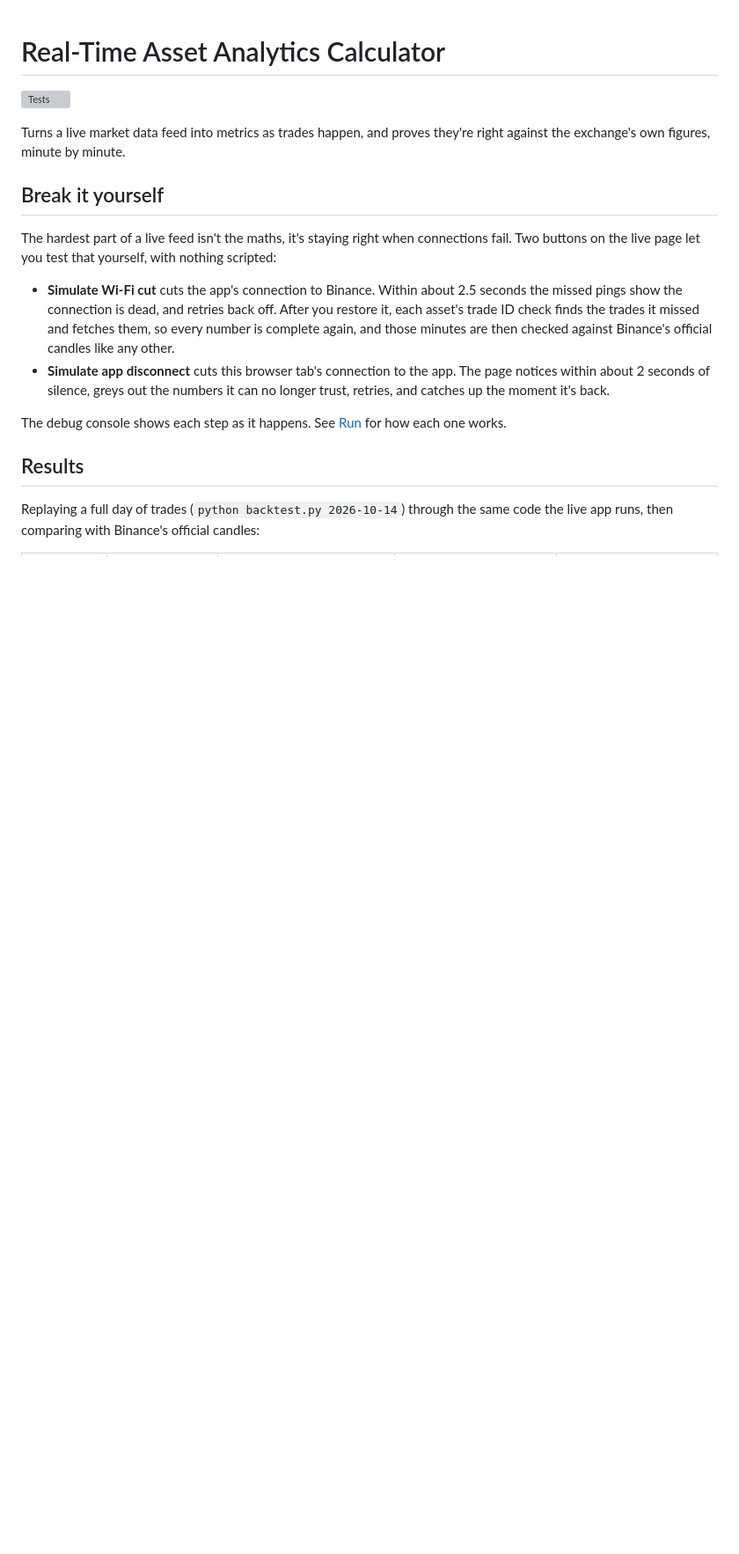
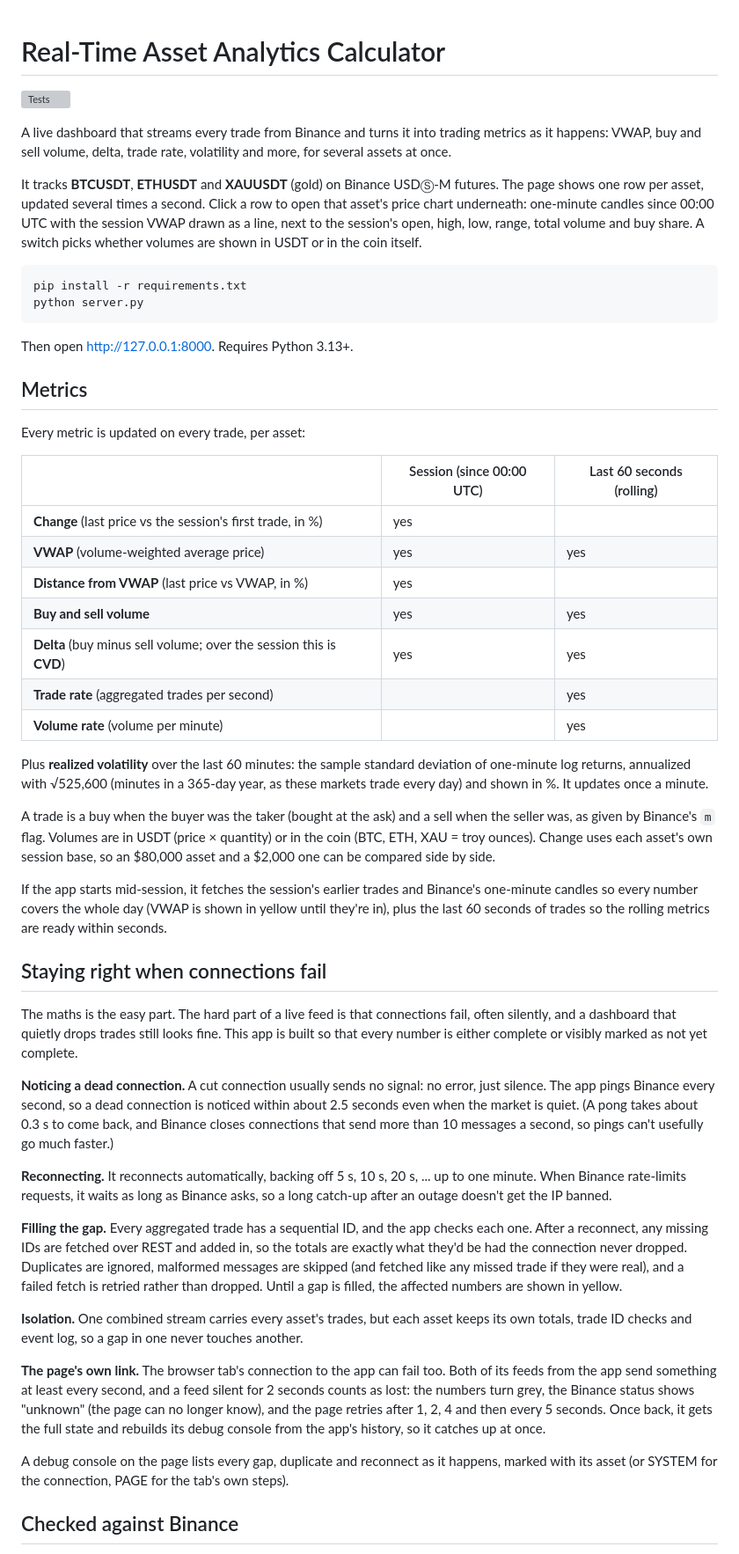
Before and after one commit to ShxZai/real-time-asset-analytics-calculator, a Markdown page: README.md, the part around one of its changes. Shown at 88% size. GitHub-like rendering; blank space fills up the shorter version; grey boxes are pictures that could not be loaded.

````diff
--- a/README.md
+++ b/README.md
@@ -2,26 +2,86 @@
 
 ![Tests](https://github.com/ShxZai/real-time-asset-analytics-calculator/actions/workflows/tests.yml/badge.svg)
 
-Turns a live market data feed into metrics as trades happen, and proves they're right
-against the exchange's own figures, minute by minute.
+A live dashboard that streams every trade from Binance and turns it into trading metrics
+as it happens: VWAP, buy and sell volume, delta, trade rate, volatility and more, for
+several assets at once.
 
-## Break it yourself
+It tracks **BTCUSDT**, **ETHUSDT** and **XAUUSDT** (gold) on Binance USDⓈ-M futures.
+The page shows one row per asset, updated several times a second. Click a row to open
+that asset's price chart underneath: one-minute candles since 00:00 UTC with the session
+VWAP drawn as a line, next to the session's open, high, low, range, total volume and buy
+share. A switch picks whether volumes are shown in USDT or in the coin itself.
 
-The hardest part of a live feed isn't the maths, it's staying right when connections
-fail. Two buttons on the live page let you test that yourself, with nothing scripted:
+```
+pip install -r requirements.txt
+python server.py
+```
 
-- **Simulate Wi-Fi cut** cuts the app's connection to Binance. Within about 2.5
-  seconds the missed pings show the connection is dead, and retries back off.
-  After you restore it, each asset's trade ID check finds the trades it missed and
-  fetches them, so every number is complete again, and those minutes are then checked
-  against Binance's official candles like any other.
-- **Simulate app disconnect** cuts this browser tab's connection to the app. The page
-  notices within about 2 seconds of silence, greys out the numbers it can no longer
-  trust, retries, and catches up the moment it's back.
+Then open http://127.0.0.1:8000. Requires Python 3.13+.
 
-The debug console shows each step as it happens. See [Run](#run) for how each one works.
+## Metrics
 
-## Results
+Every metric is updated on every trade, per asset:
 
-Replaying a full day of trades (`python backtest.py 2026-10-14`) through the same code
-the live app runs, then comparing with Binance's official candles:
+| | Session (since 00:00 UTC) | Last 60 seconds (rolling) |
+|---|---|---|
+| **Change** (last price vs the session's first trade, in %) | yes | |
+| **VWAP** (volume-weighted average price) | yes | yes |
+| **Distance from VWAP** (last price vs VWAP, in %) | yes | |
+| **Buy and sell volume** | yes | yes |
+| **Delta** (buy minus sell volume; over the session this is **CVD**) | yes | yes |
+| **Trade rate** (aggregated trades per second) | | yes |
+| **Volume rate** (volume per minute) | | yes |
+
+Plus **realized volatility** over the last 60 minutes: the sample standard deviation of
+one-minute log returns, annualized with √525,600 (minutes in a 365-day year, as these
+markets trade every day) and shown in %. It updates once a minute.
+
+A trade is a buy when the buyer was the taker (bought at the ask) and a sell when the
+seller was, as given by Binance's `m` flag. Volumes are in USDT (price × quantity) or in
+the coin (BTC, ETH, XAU = troy ounces). Change uses each asset's own session base, so an
+$80,000 asset and a $2,000 one can be compared side by side.
+
+If the app starts mid-session, it fetches the session's earlier trades and Binance's
+one-minute candles so every number covers the whole day (VWAP is shown in yellow until
+they're in), plus the last 60 seconds of trades so the rolling metrics are ready within
+seconds.
+
+## Staying right when connections fail
+
+The maths is the easy part. The hard part of a live feed is that connections fail,
+often silently, and a dashboard that quietly drops trades still looks fine. This app is
+built so that every number is either complete or visibly marked as not yet complete.
+
+**Noticing a dead connection.** A cut connection usually sends no signal: no error, just
+silence. The app pings Binance every second, so a dead connection is noticed within
+about 2.5 seconds even when the market is quiet. (A pong takes about 0.3 s to come back,
+and Binance closes connections that send more than 10 messages a second, so pings can't
+usefully go much faster.)
+
+**Reconnecting.** It reconnects automatically, backing off 5 s, 10 s, 20 s, ... up to one
+minute. When Binance rate-limits requests, it waits as long as Binance asks, so a long
+catch-up after an outage doesn't get the IP banned.
+
+**Filling the gap.** Every aggregated trade has a sequential ID, and the app checks each
+one. After a reconnect, any missing IDs are fetched over REST and added in, so the
+totals are exactly what they'd be had the connection never dropped. Duplicates are
+ignored, malformed messages are skipped (and fetched like any missed trade if they were
+real), and a failed fetch is retried rather than dropped. Until a gap is filled, the
+affected numbers are shown in yellow.
+
+**Isolation.** One combined stream carries every asset's trades, but each asset keeps
+its own totals, trade ID checks and event log, so a gap in one never touches another.
+
+**The page's own link.** The browser tab's connection to the app can fail too. Both of
+its feeds from the app send something at least every second, and a feed silent for 2
+seconds counts as lost: the numbers turn grey, the Binance status shows "unknown" (the
+page can no longer know), and the page retries after 1, 2, 4 and then every 5 seconds.
+Once back, it gets the full state and rebuilds its debug console from the app's
+history, so it catches up at once.
+
+A debug console on the page lists every gap, duplicate and reconnect as it happens,
+marked with its asset (or SYSTEM for the connection, PAGE for the tab's own steps).
+
+## Checked against Binance
+
````
Also changed, not shown: other parts of README.md (+53 -122 lines).
